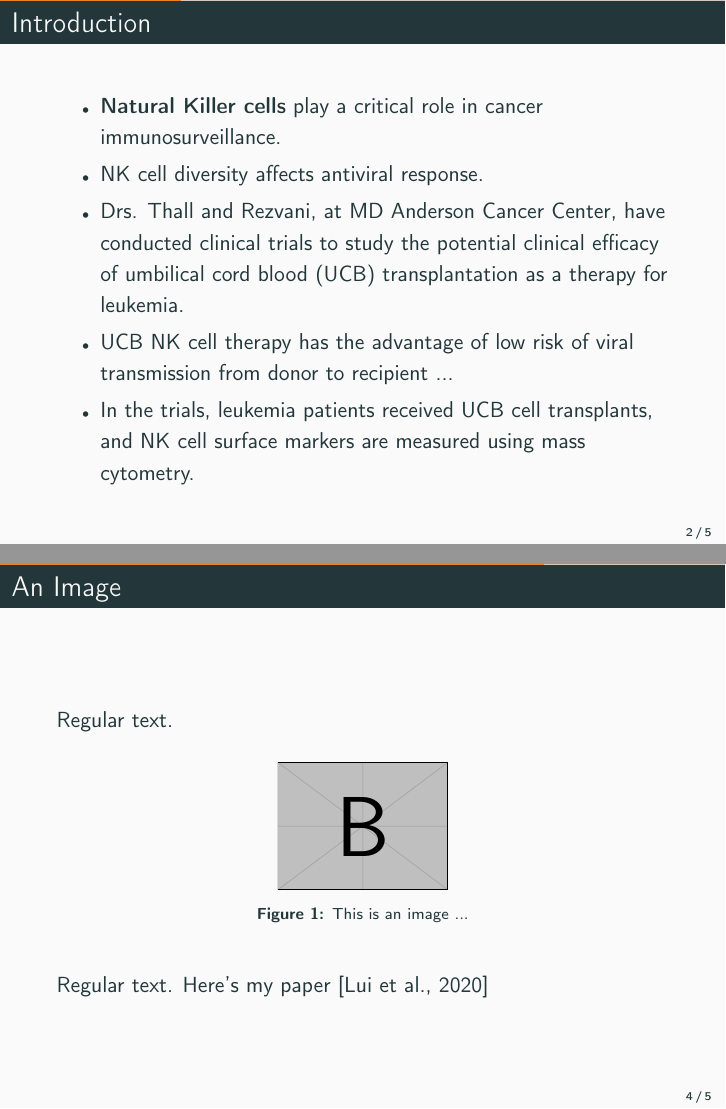
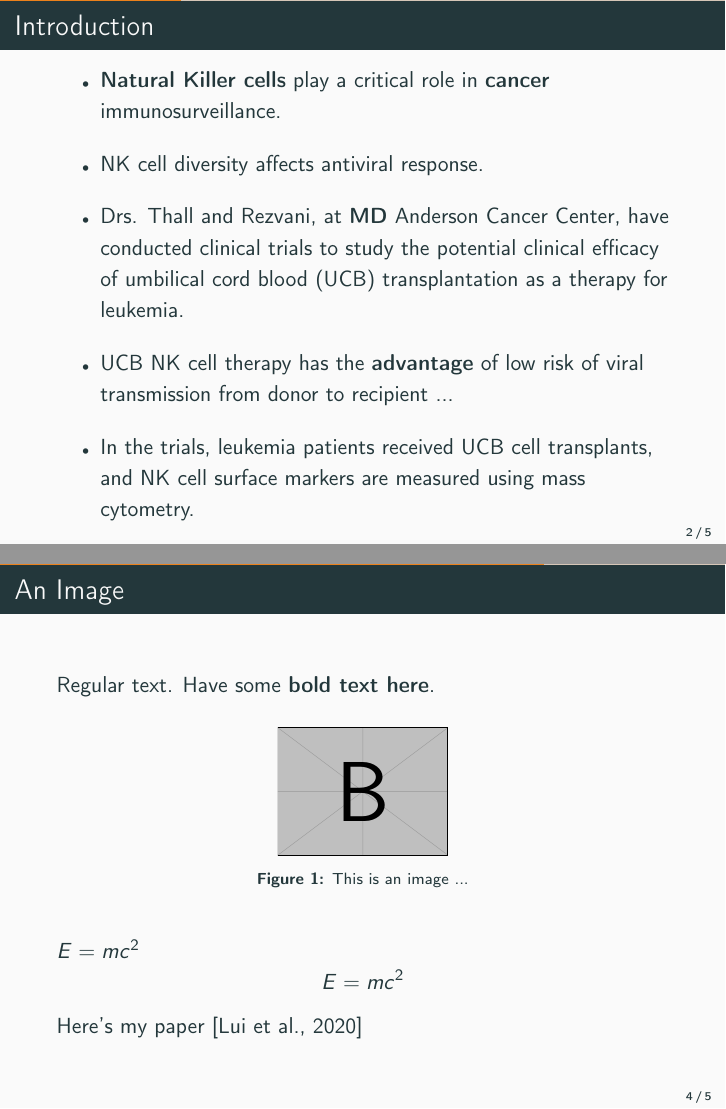
Before and after one commit to luiarthur/config, LaTeX slides (conf/unix/beamer-template/beamer-template.tex): pages 2 and 4 of 8, joined at a grey line. Compiled offline with pdfLaTeX.

```diff
--- a/conf/unix/beamer-template/beamer-template.tex
+++ b/conf/unix/beamer-template/beamer-template.tex
@@ -8,13 +8,16 @@
 %%% METROPOLIS THEME %%%
 \usepackage{caption} % For messing with caption setup
 \usetheme[numbering=fraction, progressbar=head]{metropolis}
+
+% FONTS
+% \usepackage[sfdefault, extralight]{FiraSans}
 \setbeamerfont{title}{series=\mdseries, parent=structure, size=\Large}
 \setbeamerfont{frametitle}{series=\mdseries, parent=structure, size=\Large}
+\captionsetup{font=scriptsize, labelfont={bf, scriptsize}}
 \setbeamertemplate{itemize items}{\tiny$\bullet$}
-\captionsetup{font=scriptsize, labelfont={bf, scriptsize}}
 
 % For narrower banner
-\makeatletter \setlength{\metropolis@frametitle@padding}{1.2ex} \makeatother
+\makeatletter \setlength{\metropolis@frametitle@padding}{1.5ex} \makeatother
 
 % Bibliography
 \usepackage{natbib}
@@ -92,22 +95,24 @@
 %}}}1
 \begin{document}
 
+% Title Frame
 \frame[noframenumbering, plain]{
   \date{\today}
   \titlepage
 }
 
-
 \begin{frame}{Introduction}
   \begin{itemize}
+    \setlength\itemsep{1em}
+
     \item
-      \textbf{Natural Killer cells} play a critical role in cancer immunosurveillance.
+      \textbf{Natural Killer cells} play a critical role in \textbf{cancer} immunosurveillance.
     \item NK cell diversity affects antiviral response.
-    \item Drs. Thall and Rezvani, at MD Anderson Cancer
+    \item Drs. Thall and Rezvani, at \textbf{MD} Anderson Cancer
       Center, have conducted clinical trials to study the potential clinical
       efficacy of umbilical cord blood (UCB) transplantation as a therapy for
       leukemia.
-    \item UCB NK cell therapy has the advantage of low risk of viral
+    \item UCB NK cell therapy has the \textbf{advantage} of low risk of viral
       transmission from donor to recipient ...
     \item In the trials, leukemia patients received UCB cell transplants, and
       NK cell surface markers are measured using mass cytometry.
@@ -124,12 +129,14 @@
 
 \begin{frame}{An Image}
   Regular text.
+  Have some \textbf{bold text here}.
   \begin{figure}
     \centering
     \includegraphics[width=3cm]{example-image-b}
     \caption{This is an image ...}
   \end{figure}
-  Regular text.
+  $E = mc^2$
+  $$ E = mc^2 $$
   Here's my paper \citep{lui2020bayesian}
 \end{frame}
 
```
Also changed, not shown: conf/unix/beamer-template/Makefile.
